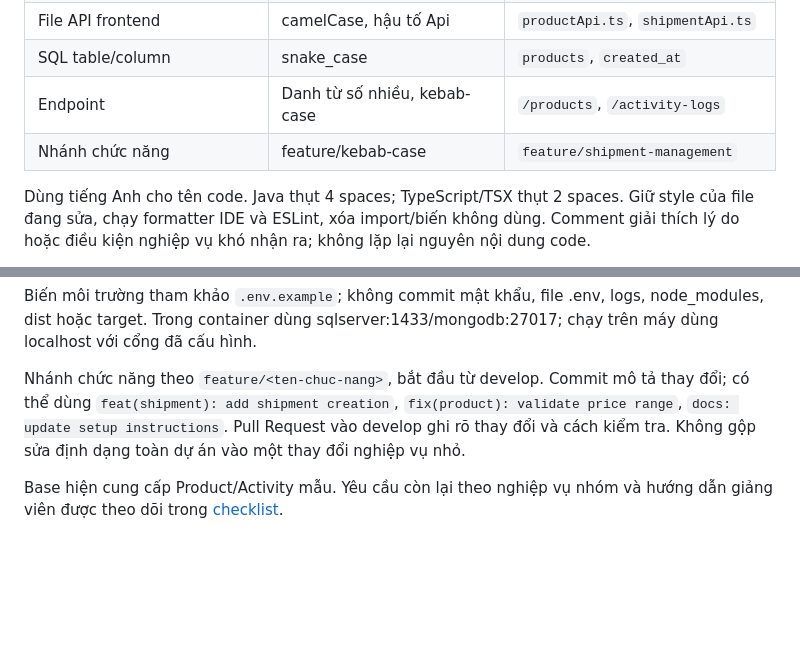
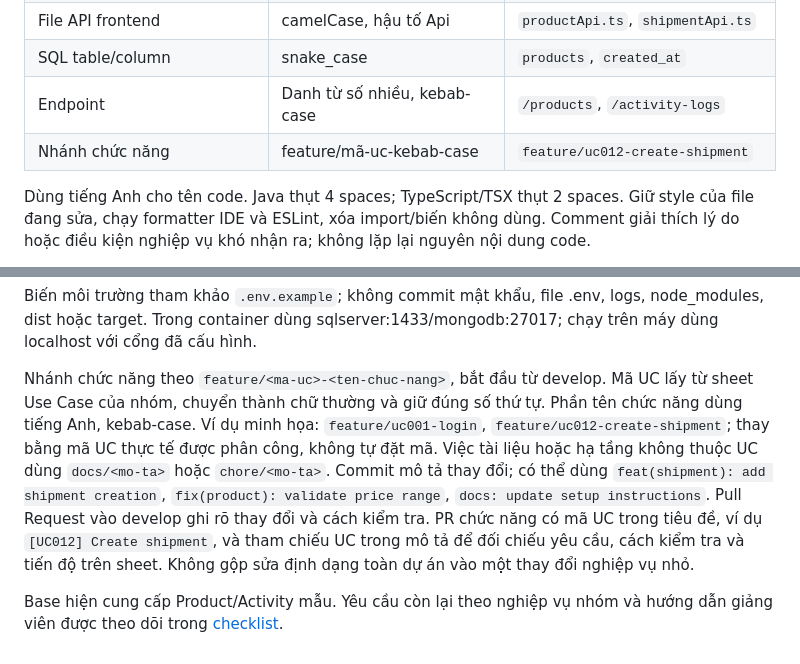
Before and after one commit to luanlu-start/SBA391_Group6_Project, a Markdown page: docs/CONTRIBUTING.md, 2 parts joined by grey strips. Drawn GitHub-style; blank space fills up the shorter version.

```diff
--- a/docs/CONTRIBUTING.md
+++ b/docs/CONTRIBUTING.md
@@ -16,7 +16,7 @@ Product là module mẫu SQL Server/JPA; Activity là module mẫu MongoDB.
 | File API frontend | camelCase, hậu tố Api | `productApi.ts`, `shipmentApi.ts` |
 | SQL table/column | snake_case | `products`, `created_at` |
 | Endpoint | Danh từ số nhiều, kebab-case | `/products`, `/activity-logs` |
-| Nhánh chức năng | feature/kebab-case | `feature/shipment-management` |
+| Nhánh chức năng | feature/mã-uc-kebab-case | `feature/uc012-create-shipment` |
 
 Dùng tiếng Anh cho tên code. Java thụt 4 spaces; TypeScript/TSX thụt 2 spaces.
 Giữ style của file đang sửa, chạy formatter IDE và ESLint, xóa import/biến không dùng.
@@ -202,10 +202,16 @@ Biến môi trường tham khảo `.env.example`; không commit mật khẩu, fi
 node_modules, dist hoặc target. Trong container dùng sqlserver:1433/mongodb:27017;
 chạy trên máy dùng localhost với cổng đã cấu hình.
 
-Nhánh chức năng theo `feature/<ten-chuc-nang>`, bắt đầu từ develop.
+Nhánh chức năng theo `feature/<ma-uc>-<ten-chuc-nang>`, bắt đầu từ develop.
+Mã UC lấy từ sheet Use Case của nhóm, chuyển thành chữ thường và giữ đúng số thứ tự.
+Phần tên chức năng dùng tiếng Anh, kebab-case. Ví dụ minh họa: `feature/uc001-login`,
+`feature/uc012-create-shipment`; thay bằng mã UC thực tế được phân công, không tự đặt mã.
+Việc tài liệu hoặc hạ tầng không thuộc UC dùng `docs/<mo-ta>` hoặc `chore/<mo-ta>`.
 Commit mô tả thay đổi; có thể dùng `feat(shipment): add shipment creation`,
 `fix(product): validate price range`, `docs: update setup instructions`.
 Pull Request vào develop ghi rõ thay đổi và cách kiểm tra.
+PR chức năng có mã UC trong tiêu đề, ví dụ `[UC012] Create shipment`, và tham chiếu UC
+trong mô tả để đối chiếu yêu cầu, cách kiểm tra và tiến độ trên sheet.
 Không gộp sửa định dạng toàn dự án vào một thay đổi nghiệp vụ nhỏ.
 
 Base hiện cung cấp Product/Activity mẫu. Yêu cầu còn lại theo nghiệp vụ nhóm và hướng dẫn
```
Also changed, not shown: README.md (+12 -4 lines).
